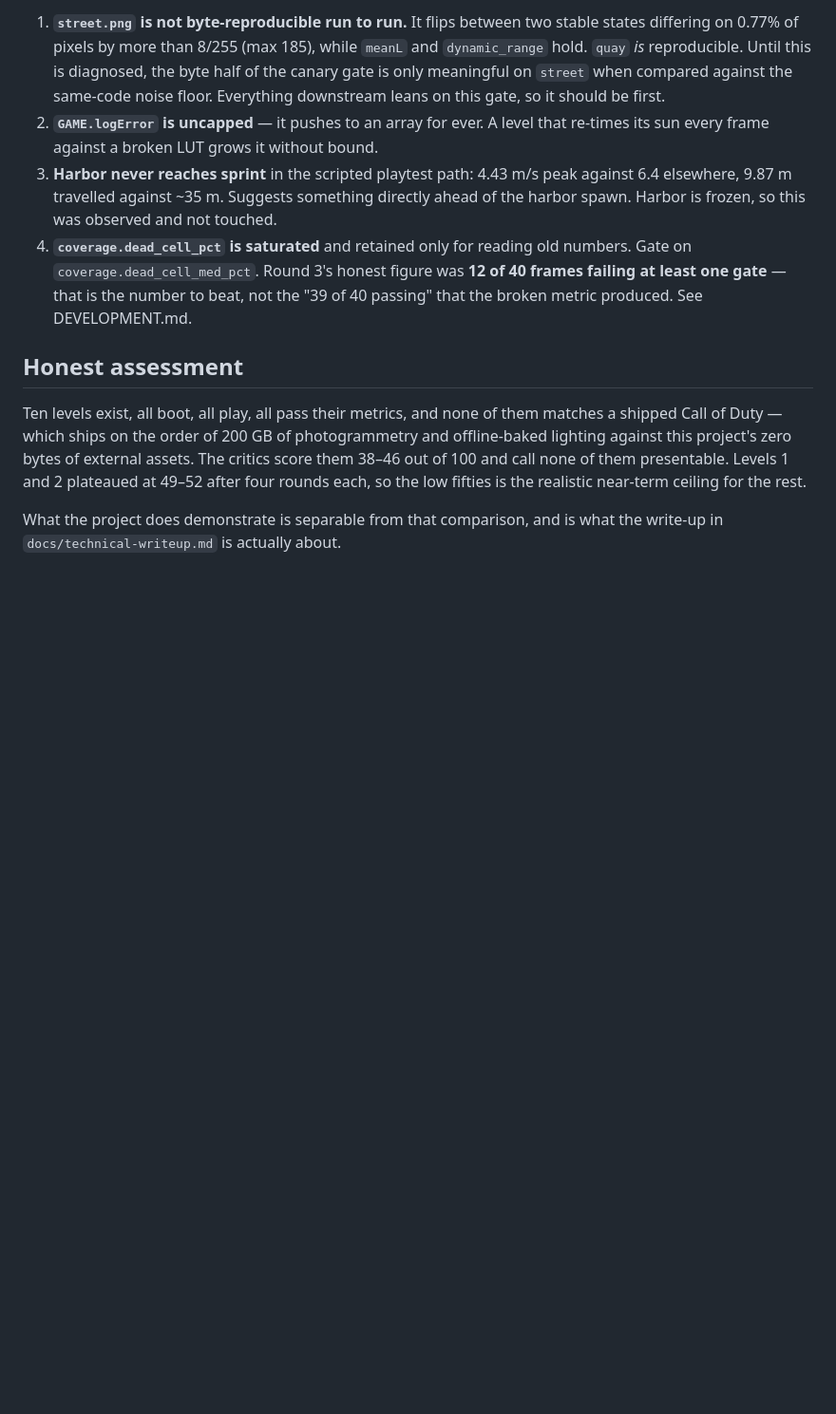
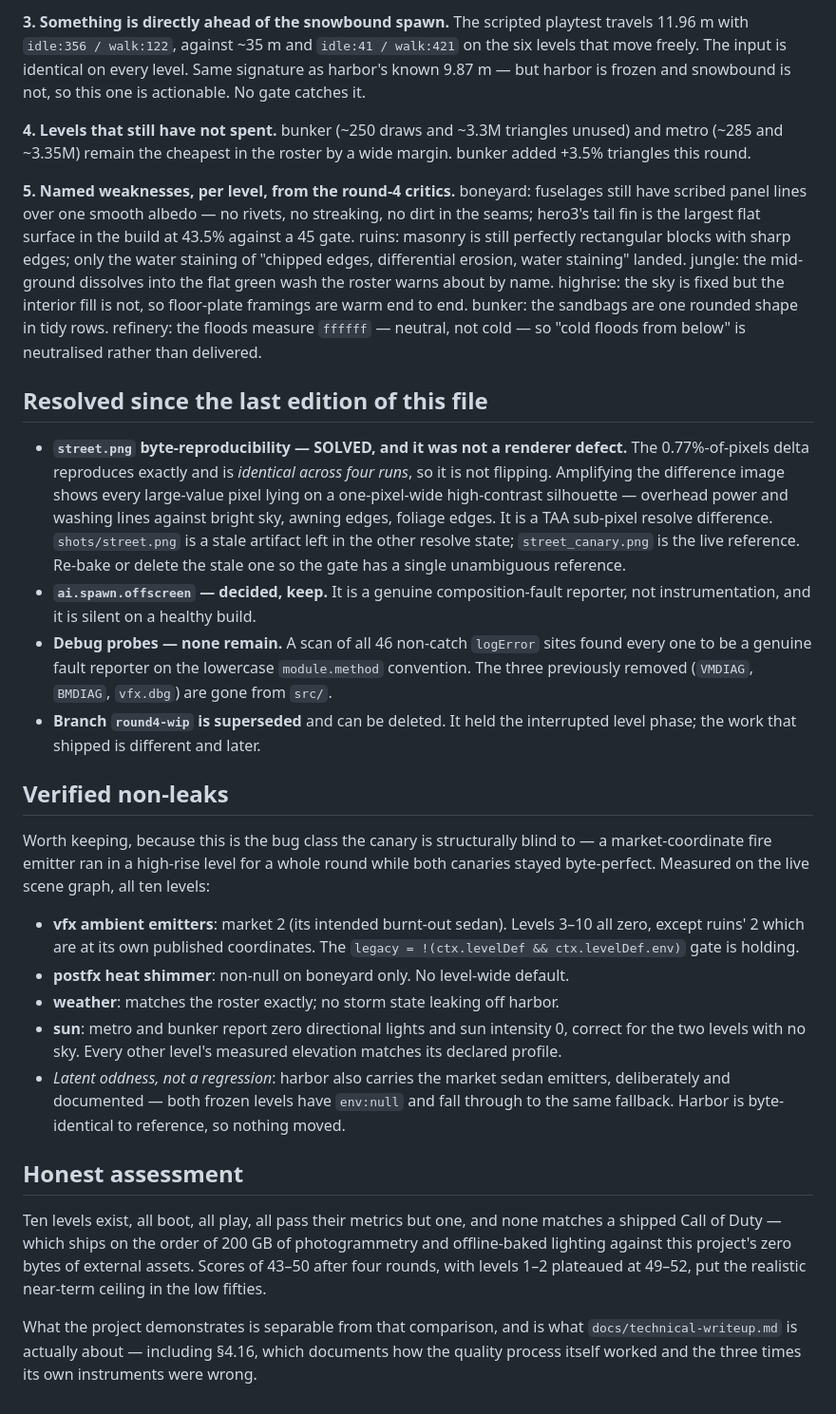
Before and after one commit to kelvincai522/operation-blackout, a Markdown page: NEXT_ROUND.md, the part around one of its changes. Shown at 95% size. Rendered like a GitHub page; blank space fills up the shorter version.

```diff
--- a/NEXT_ROUND.md
+++ b/NEXT_ROUND.md
@@ -63,28 +75,69 @@ reported `presentable: false`.
 
-1. **`street.png` is not byte-reproducible run to run.** It flips between two stable
-   states differing on 0.77% of pixels by more than 8/255 (max 185), while `meanL`
-   and `dynamic_range` hold. `quay` *is* reproducible. Until this is diagnosed, the
-   byte half of the canary gate is only meaningful on `street` when compared against
-   the same-code noise floor. Everything downstream leans on this gate, so it should
-   be first.
-2. **`GAME.logError` is uncapped** — it pushes to an array for ever. A level that
-   re-times its sun every frame against a broken LUT grows it without bound.
-3. **Harbor never reaches sprint** in the scripted playtest path: 4.43 m/s peak
-   against 6.4 elsewhere, 9.87 m travelled against ~35 m. Suggests something directly
-   ahead of the harbor spawn. Harbor is frozen, so this was observed and not touched.
-4. **`coverage.dead_cell_pct` is saturated** and retained only for reading old
-   numbers. Gate on `coverage.dead_cell_med_pct`. Round 3's honest figure was
-   **12 of 40 frames failing at least one gate** — that is the number to beat, not
-   the "39 of 40 passing" that the broken metric produced. See DEVELOPMENT.md.
+**3. Something is directly ahead of the snowbound spawn.** The scripted playtest
+travels 11.96 m with `idle:356 / walk:122`, against ~35 m and `idle:41 / walk:421` on
+the six levels that move freely. The input is identical on every level. Same signature
+as harbor's known 9.87 m — but harbor is frozen and snowbound is not, so this one is
+actionable. No gate catches it.
+
+**4. Levels that still have not spent.** bunker (~250 draws and ~3.3M triangles
+unused) and metro (~285 and ~3.35M) remain the cheapest in the roster by a wide margin.
+bunker added +3.5% triangles this round.
+
+**5. Named weaknesses, per level, from the round-4 critics.** boneyard: fuselages still
+have scribed panel lines over one smooth albedo — no rivets, no streaking, no dirt in
+the seams; hero3's tail fin is the largest flat surface in the build at 43.5% against a
+45 gate. ruins: masonry is still perfectly rectangular blocks with sharp edges; only
+the water staining of "chipped edges, differential erosion, water staining" landed.
+jungle: the mid-ground dissolves into the flat green wash the roster warns about by
+name. highrise: the sky is fixed but the interior fill is not, so floor-plate framings
+are warm end to end. bunker: the sandbags are one rounded shape in tidy rows. refinery:
+the floods measure `ffffff` — neutral, not cold — so "cold floods from below" is
+neutralised rather than delivered.
+
+## Resolved since the last edition of this file
+
+- **`street.png` byte-reproducibility — SOLVED, and it was not a renderer defect.** The
+  0.77%-of-pixels delta reproduces exactly and is *identical across four runs*, so it is
+  not flipping. Amplifying the difference image shows every large-value pixel lying on a
+  one-pixel-wide high-contrast silhouette — overhead power and washing lines against
+  bright sky, awning edges, foliage edges. It is a TAA sub-pixel resolve difference.
+  `shots/street.png` is a stale artifact left in the other resolve state;
+  `street_canary.png` is the live reference. Re-bake or delete the stale one so the gate
+  has a single unambiguous reference.
+- **`ai.spawn.offscreen` — decided, keep.** It is a genuine composition-fault reporter,
+  not instrumentation, and it is silent on a healthy build.
+- **Debug probes — none remain.** A scan of all 46 non-catch `logError` sites found
+  every one to be a genuine fault reporter on the lowercase `module.method` convention.
+  The three previously removed (`VMDIAG`, `BMDIAG`, `vfx.dbg`) are gone from `src/`.
+- **Branch `round4-wip` is superseded** and can be deleted. It held the interrupted
+  level phase; the work that shipped is different and later.
+
+## Verified non-leaks
+
+Worth keeping, because this is the bug class the canary is structurally blind to — a
+market-coordinate fire emitter ran in a high-rise level for a whole round while both
+canaries stayed byte-perfect. Measured on the live scene graph, all ten levels:
+
+- **vfx ambient emitters**: market 2 (its intended burnt-out sedan). Levels 3–10 all
+  zero, except ruins' 2 which are at its own published coordinates. The
+  `legacy = !(ctx.levelDef && ctx.levelDef.env)` gate is holding.
+- **postfx heat shimmer**: non-null on boneyard only. No level-wide default.
+- **weather**: matches the roster exactly; no storm state leaking off harbor.
+- **sun**: metro and bunker report zero directional lights and sun intensity 0, correct
+  for the two levels with no sky. Every other level's measured elevation matches its
+  declared profile.
+- *Latent oddness, not a regression*: harbor also carries the market sedan emitters,
+  deliberately and documented — both frozen levels have `env:null` and fall through to
+  the same fallback. Harbor is byte-identical to reference, so nothing moved.
 
 ## Honest assessment
 
-Ten levels exist, all boot, all play, all pass their metrics, and none of them
-matches a shipped Call of Duty — which ships on the order of 200 GB of
-photogrammetry and offline-baked lighting against this project's zero bytes of
-external assets. The critics score them 38–46 out of 100 and call none of them
-presentable. Levels 1 and 2 plateaued at 49–52 after four rounds each, so the
-low fifties is the realistic near-term ceiling for the rest.
+Ten levels exist, all boot, all play, all pass their metrics but one, and none matches
+a shipped Call of Duty — which ships on the order of 200 GB of photogrammetry and
+offline-baked lighting against this project's zero bytes of external assets. Scores of
+43–50 after four rounds, with levels 1–2 plateaued at 49–52, put the realistic near-term
+ceiling in the low fifties.
 
-What the project does demonstrate is separable from that comparison, and is what the
-write-up in `docs/technical-writeup.md` is actually about.
+What the project demonstrates is separable from that comparison, and is what
+`docs/technical-writeup.md` is actually about — including §4.16, which documents how the
+quality process itself worked and the three times its own instruments were wrong.
```
Also changed, not shown: other parts of NEXT_ROUND.md (+58 -46 lines).
